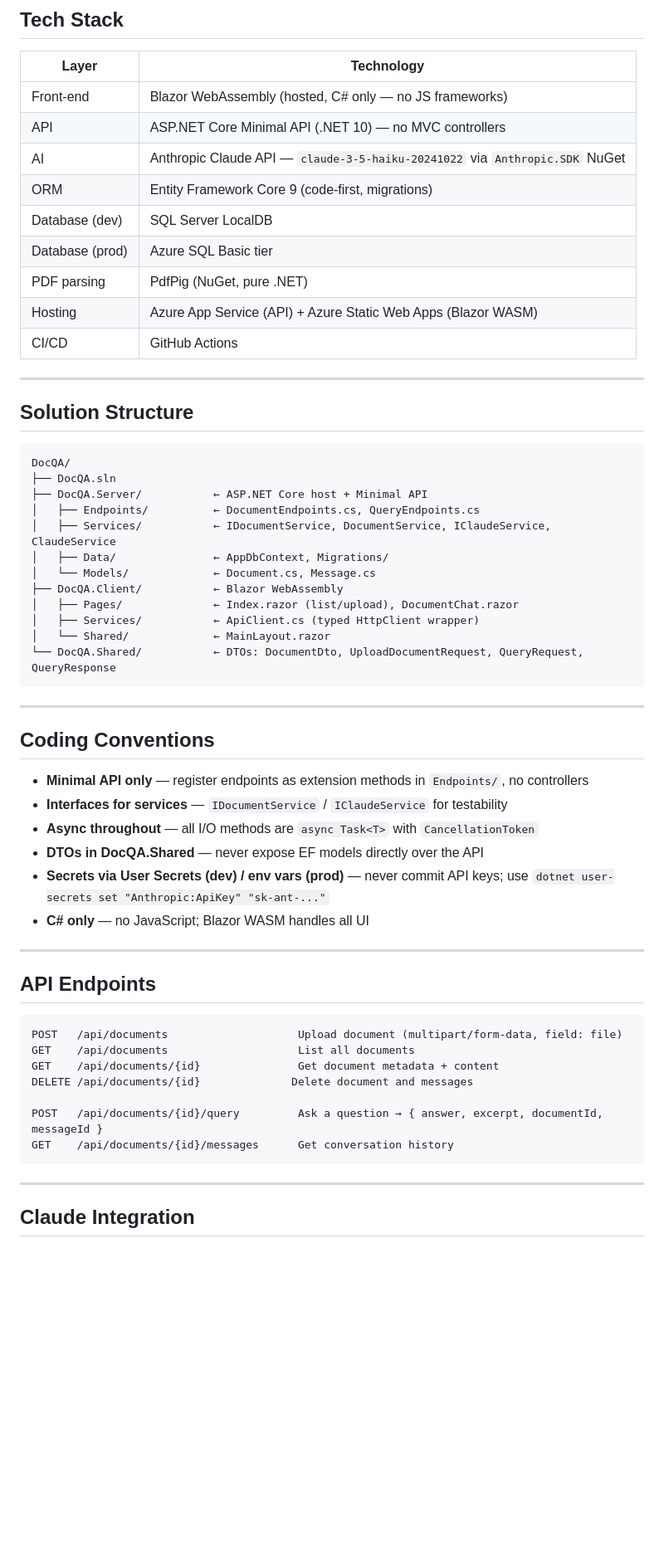
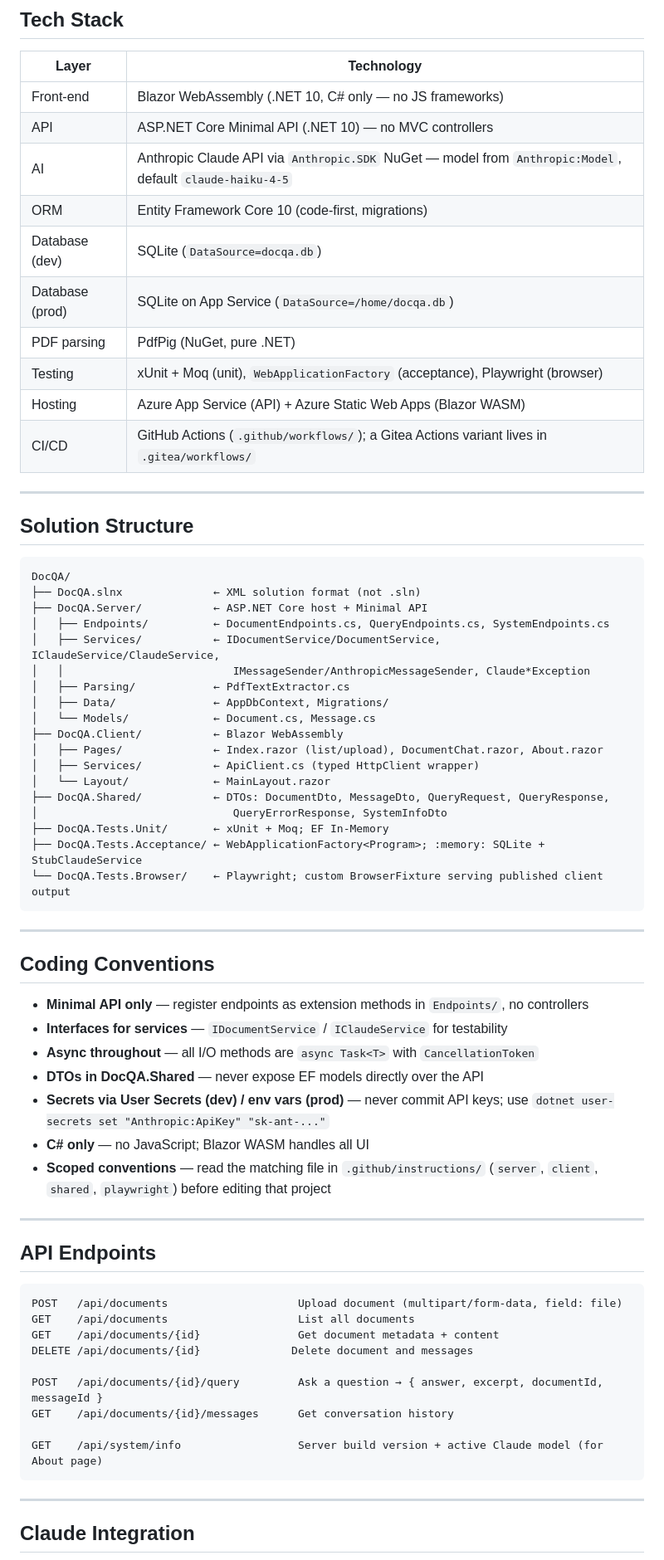
Before and after one commit to kris-bosland/DocQA, a Markdown page: .github/copilot-instructions.md, the part around one of its changes. Shown at 83% size. Drawn GitHub-style; blank space fills up the shorter version.

Commit message:
Added CLAUDE.md instructions drafted by Claude Code, and some documentation and other cleanup from Claude Code

````diff
--- a/.github/copilot-instructions.md
+++ b/.github/copilot-instructions.md
@@ -10,15 +10,16 @@ Full specification: [docs/docqa_project_spec.md](../docs/docqa_project_spec.md)
 
 | Layer | Technology |
 |---|---|
-| Front-end | Blazor WebAssembly (hosted, C# only — no JS frameworks) |
+| Front-end | Blazor WebAssembly (.NET 10, C# only — no JS frameworks) |
 | API | ASP.NET Core Minimal API (.NET 10) — no MVC controllers |
-| AI | Anthropic Claude API — `claude-3-5-haiku-20241022` via `Anthropic.SDK` NuGet |
-| ORM | Entity Framework Core 9 (code-first, migrations) |
-| Database (dev) | SQL Server LocalDB |
-| Database (prod) | Azure SQL Basic tier |
+| AI | Anthropic Claude API via `Anthropic.SDK` NuGet — model from `Anthropic:Model`, default `claude-haiku-4-5` |
+| ORM | Entity Framework Core 10 (code-first, migrations) |
+| Database (dev) | SQLite (`DataSource=docqa.db`) |
+| Database (prod) | SQLite on App Service (`DataSource=/home/docqa.db`) |
 | PDF parsing | PdfPig (NuGet, pure .NET) |
+| Testing | xUnit + Moq (unit), `WebApplicationFactory` (acceptance), Playwright (browser) |
 | Hosting | Azure App Service (API) + Azure Static Web Apps (Blazor WASM) |
-| CI/CD | GitHub Actions |
+| CI/CD | GitHub Actions (`.github/workflows/`); a Gitea Actions variant lives in `.gitea/workflows/` |
 
 ---
 
@@ -26,17 +27,23 @@ Full specification: [docs/docqa_project_spec.md](../docs/docqa_project_spec.md)
 
 ```
 DocQA/
-├── DocQA.sln
+├── DocQA.slnx              ← XML solution format (not .sln)
 ├── DocQA.Server/           ← ASP.NET Core host + Minimal API
-│   ├── Endpoints/          ← DocumentEndpoints.cs, QueryEndpoints.cs
-│   ├── Services/           ← IDocumentService, DocumentService, IClaudeService, ClaudeService
+│   ├── Endpoints/          ← DocumentEndpoints.cs, QueryEndpoints.cs, SystemEndpoints.cs
+│   ├── Services/           ← IDocumentService/DocumentService, IClaudeService/ClaudeService,
+│   │                          IMessageSender/AnthropicMessageSender, Claude*Exception
+│   ├── Parsing/            ← PdfTextExtractor.cs
 │   ├── Data/               ← AppDbContext, Migrations/
 │   └── Models/             ← Document.cs, Message.cs
 ├── DocQA.Client/           ← Blazor WebAssembly
-│   ├── Pages/              ← Index.razor (list/upload), DocumentChat.razor
+│   ├── Pages/              ← Index.razor (list/upload), DocumentChat.razor, About.razor
 │   ├── Services/           ← ApiClient.cs (typed HttpClient wrapper)
-│   └── Shared/             ← MainLayout.razor
-└── DocQA.Shared/           ← DTOs: DocumentDto, UploadDocumentRequest, QueryRequest, QueryResponse
+│   └── Layout/             ← MainLayout.razor
+├── DocQA.Shared/           ← DTOs: DocumentDto, MessageDto, QueryRequest, QueryResponse,
+│                              QueryErrorResponse, SystemInfoDto
+├── DocQA.Tests.Unit/       ← xUnit + Moq; EF In-Memory
+├── DocQA.Tests.Acceptance/ ← WebApplicationFactory<Program>; :memory: SQLite + StubClaudeService
+└── DocQA.Tests.Browser/    ← Playwright; custom BrowserFixture serving published client output
 ```
 
 ---
@@ -49,6 +56,7 @@ DocQA/
 - **DTOs in DocQA.Shared** — never expose EF models directly over the API
 - **Secrets via User Secrets (dev) / env vars (prod)** — never commit API keys; use `dotnet user-secrets set "Anthropic:ApiKey" "sk-ant-..."`
 - **C# only** — no JavaScript; Blazor WASM handles all UI
+- **Scoped conventions** — read the matching file in `.github/instructions/` (`server`, `client`, `shared`, `playwright`) before editing that project
 
 ---
 
@@ -62,6 +70,8 @@ DELETE /api/documents/{id}              Delete document and messages
 
 POST   /api/documents/{id}/query         Ask a question → { answer, excerpt, documentId, messageId }
 GET    /api/documents/{id}/messages      Get conversation history
+
+GET    /api/system/info                  Server build version + active Claude model (for About page)
 ```
 
 ---
````
Also changed, not shown: other parts of .github/copilot-instructions.md (+57 -6 lines), CLAUDE.md (added, +87 -0 lines), README.md (+2 -0 lines).
